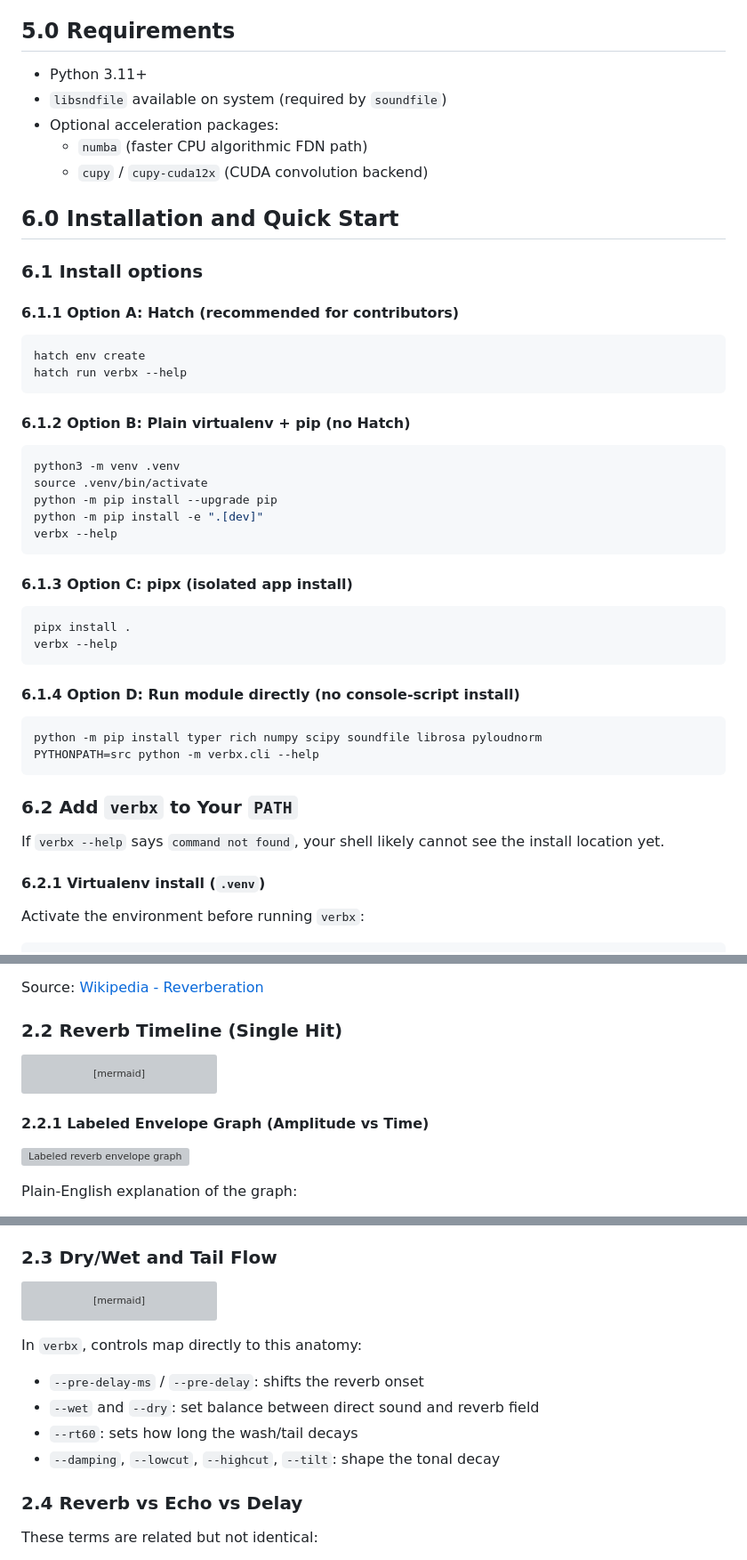
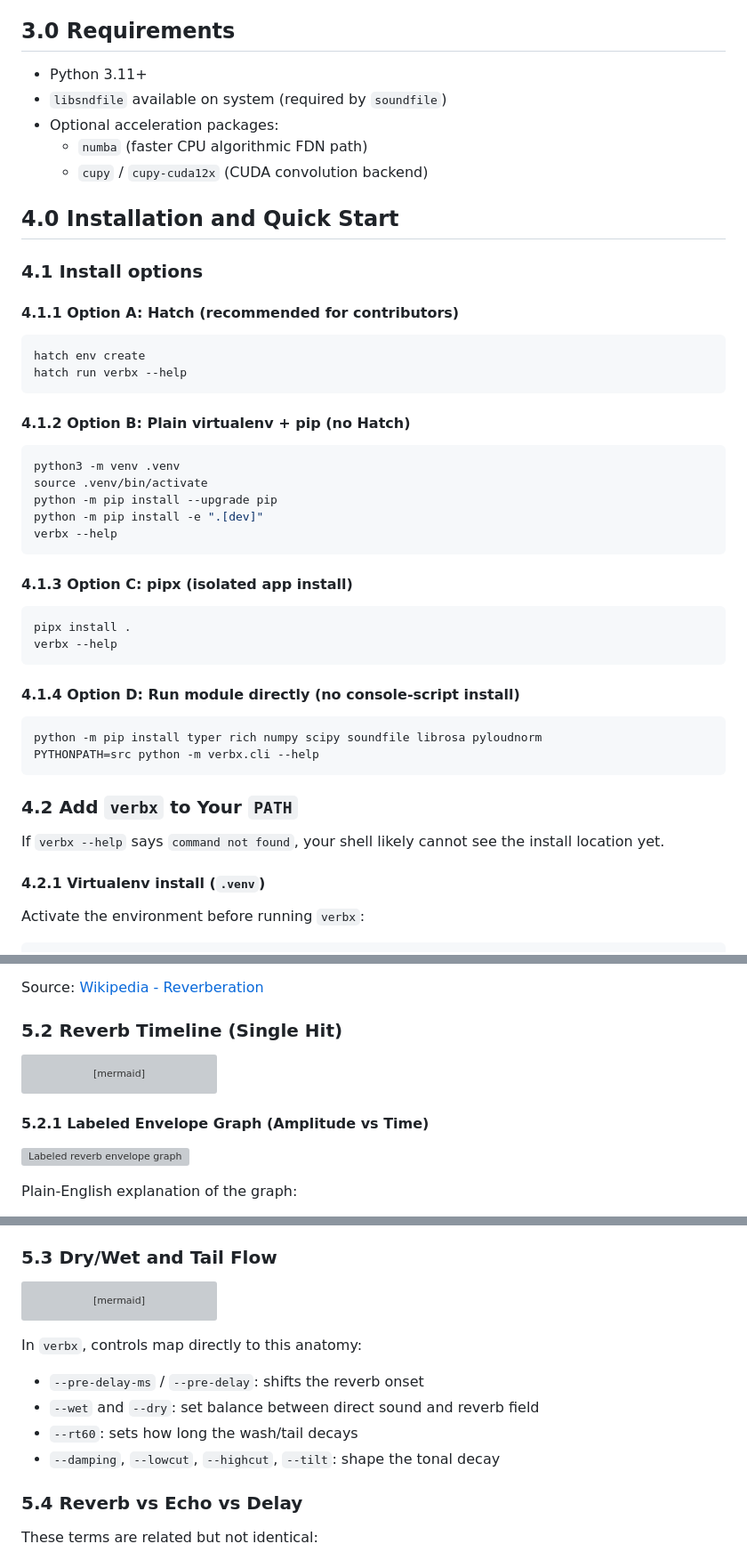
Before and after one commit to TheColby/verbx, a Markdown page: README.md, 3 parts joined by grey strips. Shown at 89% size. Drawn GitHub-style; grey boxes are pictures that could not be loaded.

Commit message:
docs: renumber README outline after section reorder

````diff
--- a/README.md
+++ b/README.md
@@ -194,7 +194,7 @@ For computationally intensive audio sweetening, verbx supports both Apple Silico
 - Tempo-synced note parsing (`--pre-delay 1/8D --bpm 120`)
 - Framewise CSV analysis exports
 
-## 5.0 Requirements
+## 3.0 Requirements
 
 - Python 3.11+
 - `libsndfile` available on system (required by `soundfile`)
@@ -202,18 +202,18 @@ For computationally intensive audio sweetening, verbx supports both Apple Silico
   - `numba` (faster CPU algorithmic FDN path)
   - `cupy` / `cupy-cuda12x` (CUDA convolution backend)
 
-## 6.0 Installation and Quick Start
-
-### 6.1 Install options
-
-#### 6.1.1 Option A: Hatch (recommended for contributors)
+## 4.0 Installation and Quick Start
+
+### 4.1 Install options
+
+#### 4.1.1 Option A: Hatch (recommended for contributors)
 
 ```bash
 hatch env create
 hatch run verbx --help
 ```
 
-#### 6.1.2 Option B: Plain virtualenv + pip (no Hatch)
+#### 4.1.2 Option B: Plain virtualenv + pip (no Hatch)
 
 ```bash
 python3 -m venv .venv
@@ -223,26 +223,26 @@ python -m pip install -e ".[dev]"
 verbx --help
 ```
 
-#### 6.1.3 Option C: pipx (isolated app install)
+#### 4.1.3 Option C: pipx (isolated app install)
 
 ```bash
 pipx install .
 verbx --help
 ```
 
-#### 6.1.4 Option D: Run module directly (no console-script install)
+#### 4.1.4 Option D: Run module directly (no console-script install)
 
 ```bash
 python -m pip install typer rich numpy scipy soundfile librosa pyloudnorm
 PYTHONPATH=src python -m verbx.cli --help
 ```
 
-### 6.2 Add `verbx` to Your `PATH`
+### 4.2 Add `verbx` to Your `PATH`
 
 If `verbx --help` says `command not found`, your shell likely cannot see the
 install location yet.
 
-#### 6.2.1 Virtualenv install (`.venv`)
+#### 4.2.1 Virtualenv install (`.venv`)
 
 Activate the environment before running `verbx`:
 
@@ -505,7 +505,7 @@ In practical audio production, a reverb impression usually contains:
 
 Source: [Wikipedia - Reverberation](https://en.wikipedia.org/wiki/Reverberation)
 
-### 2.2 Reverb Timeline (Single Hit)
+### 5.2 Reverb Timeline (Single Hit)
 
 ```mermaid
 flowchart LR
@@ -515,7 +515,7 @@ flowchart LR
   D --> E["Wash / Late Tail (hundreds of ms to many seconds)"]
 ```
 
-#### 2.2.1 Labeled Envelope Graph (Amplitude vs Time)
+#### 5.2.1 Labeled Envelope Graph (Amplitude vs Time)
 
 ![Labeled reverb envelope graph](docs/assets/reverb_timeline_labeled.svg)
 
@@ -532,7 +532,7 @@ Plain-English explanation of the graph:
 - The **RT60 point** is explicitly where the envelope reaches **`peak - 60 dB`** (at the `-60 dB` reference line).
 - After RT60, the tail continues toward the noise floor (`-70 dB` in this visualization).
 
-### 2.3 Dry/Wet and Tail Flow
+### 5.3 Dry/Wet and Tail Flow
 
 ```mermaid
 flowchart LR
@@ -553,7 +553,7 @@ In `verbx`, controls map directly to this anatomy:
 - `--rt60`: sets how long the wash/tail decays
 - `--damping`, `--lowcut`, `--highcut`, `--tilt`: shape the tonal decay
 
-### 2.4 Reverb vs Echo vs Delay
+### 5.4 Reverb vs Echo vs Delay
 
 These terms are related but not identical:
 
````
Also changed, not shown: other parts of README.md (+56 -56 lines).
